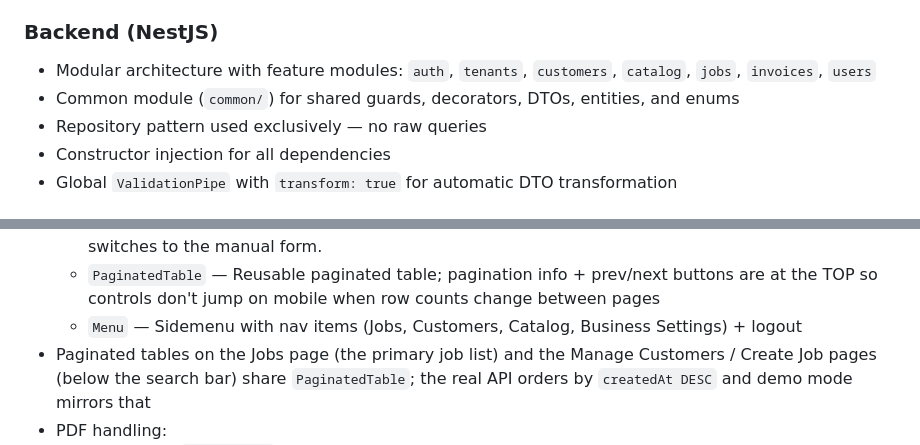
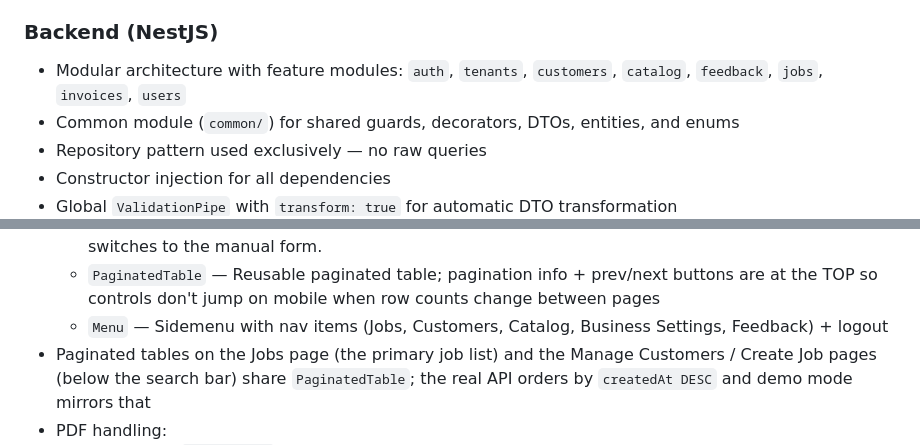
Before and after one commit to jarettmartin/trade-crm, a Markdown page: ai/CONTEXT.md, 2 parts joined by grey strips. Rendered like a GitHub page.

```diff
--- a/ai/CONTEXT.md
+++ b/ai/CONTEXT.md
@@ -276,7 +276,7 @@ Runs daily at 1am Eastern via cron on the instance
 
 ### Backend (NestJS)
 
-- Modular architecture with feature modules: `auth`, `tenants`, `customers`, `catalog`, `jobs`, `invoices`, `users`
+- Modular architecture with feature modules: `auth`, `tenants`, `customers`, `catalog`, `feedback`, `jobs`, `invoices`, `users`
 - Common module (`common/`) for shared guards, decorators, DTOs, entities, and enums
 - Repository pattern used exclusively — no raw queries
 - Constructor injection for all dependencies
@@ -339,7 +339,7 @@ Runs daily at 1am Eastern via cron on the instance
   - `CustomerTable` — Shared paginated customers table (wraps `PaginatedTable`) used on Manage Customers + Create Job to browse/select customers
   - `CatalogItemSearch` — Catalog picker for the job detail page: tenant catalog is fetched up-front (`api.fetchAllCatalogItems()`, pages the endpoint at limit 100), then filtered **locally** on every keystroke across description/type/unit price. Refetched on `useIonViewWillEnter` so catalog edits/deletes land when a job page is revisited. Includes the "Add Custom Line Item" button that switches to the manual form.
   - `PaginatedTable` — Reusable paginated table; pagination info + prev/next buttons are at the TOP so controls don't jump on mobile when row counts change between pages
-  - `Menu` — Sidemenu with nav items (Jobs, Customers, Catalog, Business Settings) + logout
+  - `Menu` — Sidemenu with nav items (Jobs, Customers, Catalog, Business Settings, Feedback) + logout
 - Paginated tables on the Jobs page (the primary job list) and the Manage Customers / Create Job pages (below the search bar) share `PaginatedTable`; the real API orders by `createdAt DESC` and demo mode mirrors that
 - PDF handling:
   - In-memory `pdfCache.ts` (Map<string, Blob>) caches downloaded PDFs for the session
```
Also changed, not shown: other parts of ai/CONTEXT.md (+14 -1 lines).
